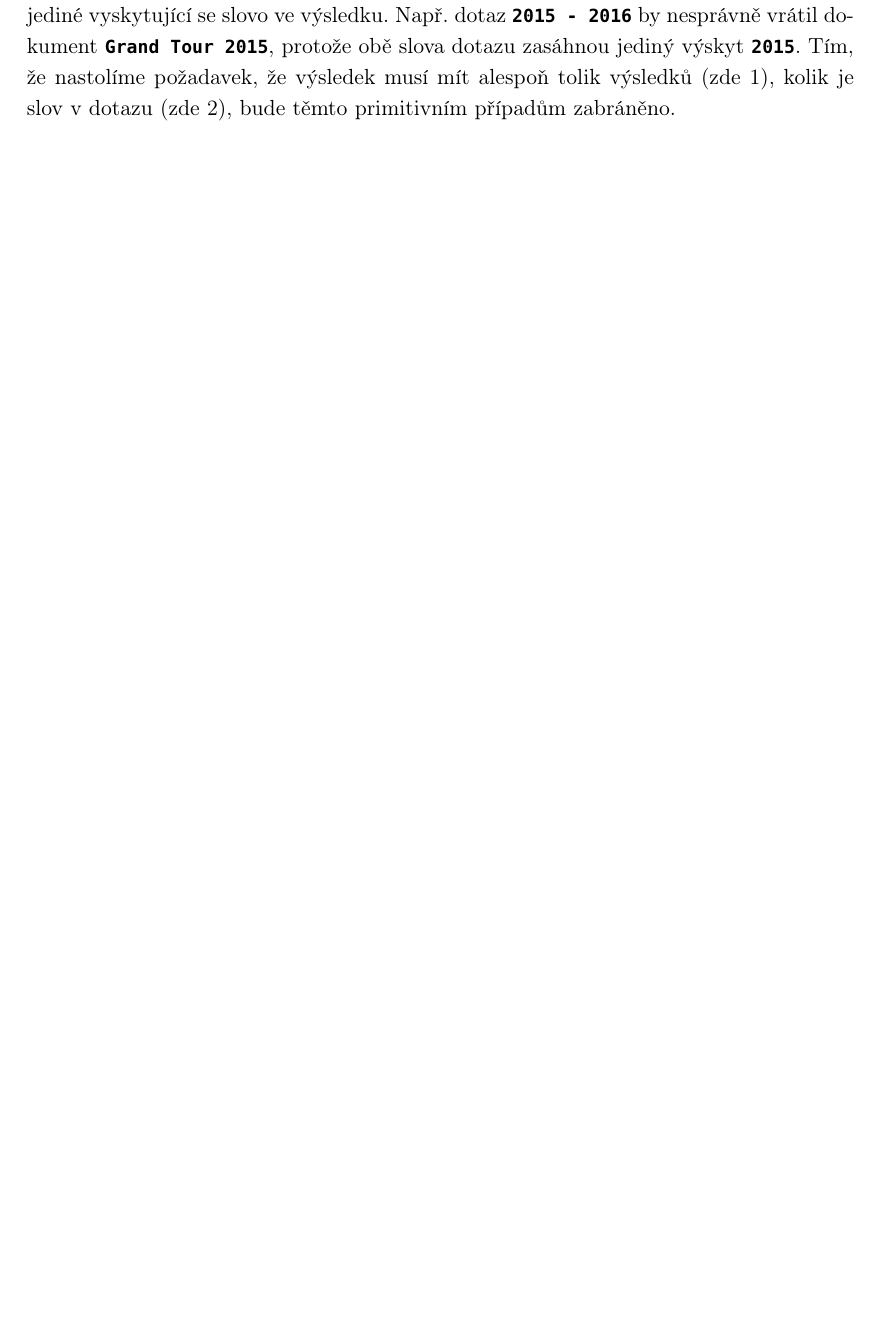
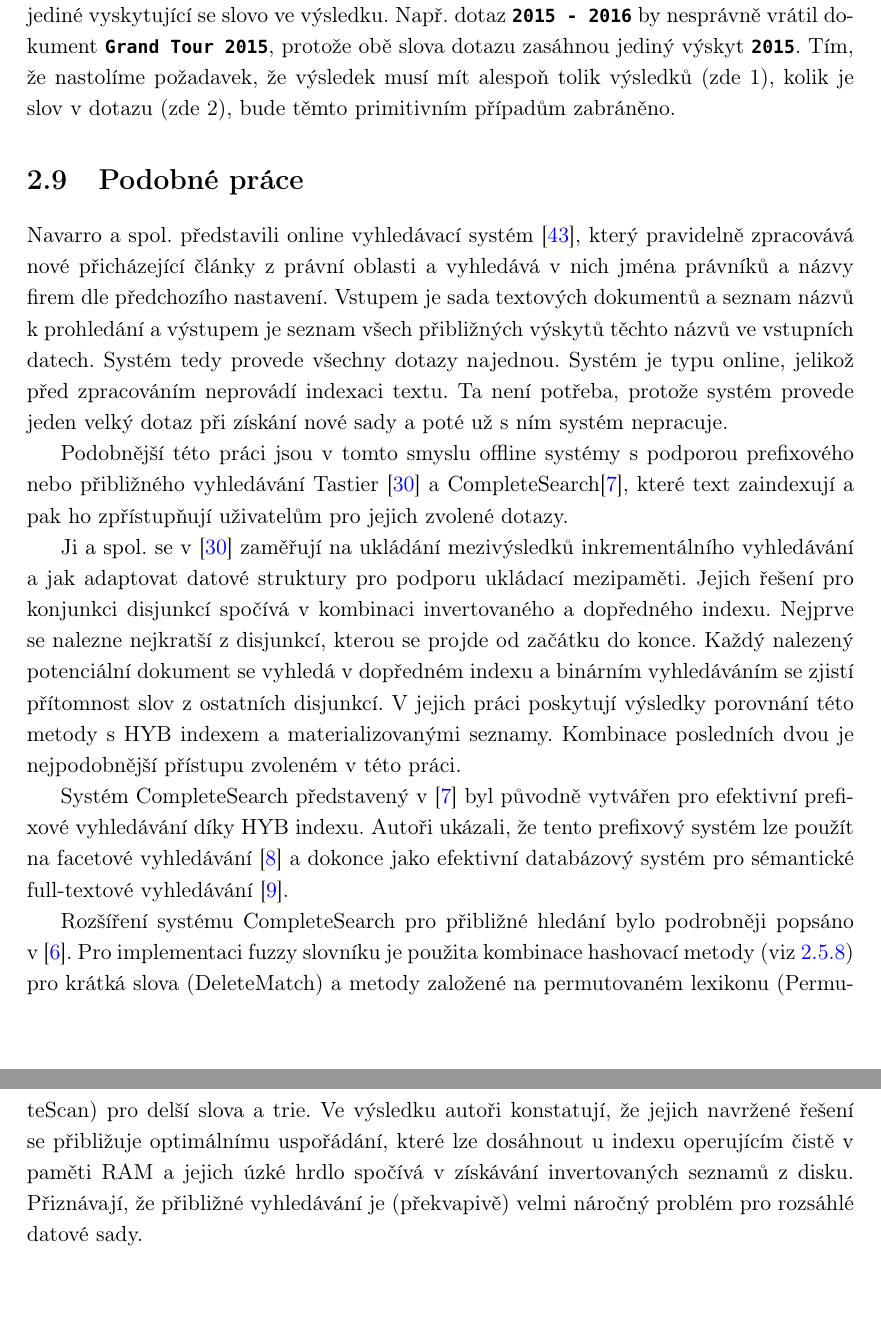
Before and after one commit to burtgulash/diplomka, a LaTeX thesis (dip.tex): part of page 38 of 69 before the commit and two parts of pages 38 and 39 of 71 after it, the two joined at a grey line, cut so that both start at the same text, the shorter picture padded with empty space. Compiled offline with pdfLaTeX.

Commit message:
Related work

```diff
--- a/dip.tex
+++ b/dip.tex
@@ -1779,6 +1782,53 @@ obě slova dotazu zasáhnou jediný výskyt \bftt{2015}. Tím, že nastolíme
 požadavek, že výsledek musí mít alespoň tolik výsledků (zde 1), kolik je slov v
 dotazu (zde 2), bude těmto primitivním případům zabráněno.
 
+\section{Podobné práce}
+% COMPLETE SEARCH
+% TASTIER
+Navarro a spol. představili online vyhledávací
+systém~\cite{Navarro:2003:MFA:638683.638685}, který pravidelně zpracovává nové
+přicházející články z právní oblasti a vyhledává v nich jména právníků a názvy
+firem dle předchozího nastavení. Vstupem je sada textových dokumentů a seznam
+názvů k prohledání a výstupem je seznam všech přibližných výskytů těchto názvů
+ve vstupních datech. Systém tedy provede všechny dotazy najednou. Systém je
+typu online, jelikož před zpracováním neprovádí indexaci textu. Ta není
+potřeba, protože systém provede jeden velký dotaz při získání nové sady a poté
+už s ním systém nepracuje.
+
+Podobnější této práci jsou v tomto smyslu offline systémy s podporou
+prefixového nebo přibližného vyhledávání
+Tastier~\cite{Ji:2009:EIF:1526709.1526760} a
+CompleteSearch\cite{Bast:2006:TLF:1148170.1148234}, které text zaindexují a pak
+ho zpřístupňují uživatelům pro jejich zvolené dotazy.
+
+Ji a spol. se~v~\cite{Ji:2009:EIF:1526709.1526760} zaměřují na ukládání
+mezivýsledků inkrementálního vyhledávání a jak adaptovat datové struktury pro
+podporu ukládací mezipaměti. Jejich řešení pro konjunkci disjunkcí spočívá v
+kombinaci invertovaného a dopředného indexu. Nejprve se nalezne nejkratší z
+disjunkcí, kterou se projde od začátku do konce. Každý nalezený potenciální
+dokument se vyhledá v dopředném indexu a binárním vyhledáváním se zjistí
+přítomnost slov z ostatních disjunkcí. V jejich práci poskytují výsledky
+porovnání této metody s HYB indexem a materializovanými seznamy. Kombinace
+posledních dvou je nejpodobnější přístupu zvoleném v této práci.
+
+Systém CompleteSearch představený v~\cite{Bast:2006:TLF:1148170.1148234} byl
+původně vytvářen pro efektivní prefixové vyhledávání díky HYB indexu. Autoři
+ukázali, že tento prefixový systém lze použít na facetové
+vyhledávání~\cite{Bast_abstractwhen} a~dokonce jako efektivní databázový
+systém pro sémantické full-textové
+vyhledávání~\cite{Bast:2007:EES:1277741.1277856}.
+
+Rozšíření systému CompleteSearch pro přibližné hledání bylo podrobněji popsáno
+v~\cite{Bast:2013:EFS:2457465.2457470}. Pro implementaci fuzzy slovníku je
+použita kombinace hashovací metody (viz~\ref{sec:hash_fuzzy}) pro krátká slova
+(DeleteMatch) a~metody založené na permutovaném lexikonu (PermuteScan) pro
+delší slova a trie. Ve výsledku autoři konstatují, že jejich navržené řešení se
+přibližuje optimálnímu uspořádání, které lze dosáhnout u indexu operujícím
+čistě v paměti RAM a jejich úzké hrdlo spočívá v získávání invertovaných
+seznamů z disku. Přiznávají, že přibližné vyhledávání je (překvapivě) velmi
+náročný problém pro rozsáhlé datové sady.
+
+% TODO algolia, flamingo, elasticsearch
 
 
 
```
Also changed, not shown: ref.bib (+37 -0 lines), dip.tex (7 more changed lines).
